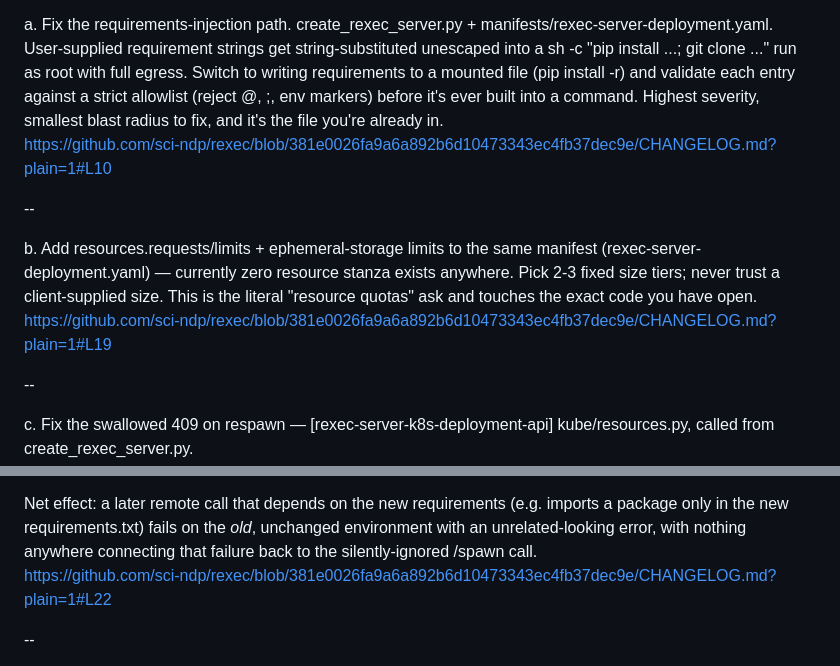
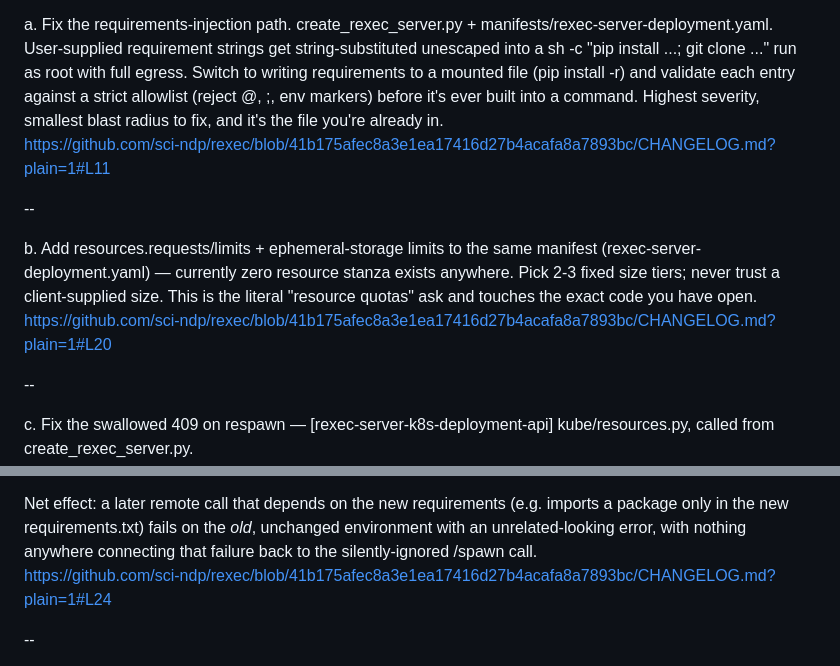
Before and after one commit to sci-ndp/rexec, a Markdown page: plan.md, 2 parts joined by grey strips. Drawn GitHub-style.

Commit message:
docs: update plan.md with correct changelog links

```diff
--- a/plan.md
+++ b/plan.md
@@ -12,13 +12,13 @@ egress traffic, pod cpu usage..
 
  a. Fix the requirements-injection path. create_rexec_server.py + manifests/rexec-server-deployment.yaml. User-supplied requirement strings get string-substituted unescaped into a sh -c "pip install ...; git clone ..." run as root with full egress. Switch to writing requirements to a mounted file (pip install -r) and validate each entry against a strict allowlist (reject @, ;, env markers) before it's ever built into a command. Highest severity, smallest blast radius to fix, and it's the file you're already in.
     <br>
-    https://github.com/sci-ndp/rexec/blob/381e0026fa9a6a892b6d10473343ec4fb37dec9e/CHANGELOG.md?plain=1#L10
+    https://github.com/sci-ndp/rexec/blob/41b175afec8a3e1ea17416d27b4acafa8a7893bc/CHANGELOG.md?plain=1#L11
 
  --
 
  b. Add resources.requests/limits + ephemeral-storage limits to the same manifest (rexec-server-deployment.yaml) — currently zero resource stanza exists anywhere. Pick 2-3 fixed size tiers; never trust a client-supplied size. This is the literal "resource quotas" ask and touches the exact code you have open.
     <br>
-    https://github.com/sci-ndp/rexec/blob/381e0026fa9a6a892b6d10473343ec4fb37dec9e/CHANGELOG.md?plain=1#L19
+    https://github.com/sci-ndp/rexec/blob/41b175afec8a3e1ea17416d27b4acafa8a7893bc/CHANGELOG.md?plain=1#L20
 
 --
 
@@ -34,7 +34,7 @@ In that third case the caller is told their new environment is live, but nothing
 
 Net effect: a later remote call that depends on the new requirements (e.g. imports a package only in the new requirements.txt) fails on the *old*, unchanged environment with an unrelated-looking error, with nothing anywhere connecting that failure back to the silently-ignored /spawn call.
 <br>
-https://github.com/sci-ndp/rexec/blob/381e0026fa9a6a892b6d10473343ec4fb37dec9e/CHANGELOG.md?plain=1#L22
+https://github.com/sci-ndp/rexec/blob/41b175afec8a3e1ea17416d27b4acafa8a7893bc/CHANGELOG.md?plain=1#L24
 
 --
 
```
